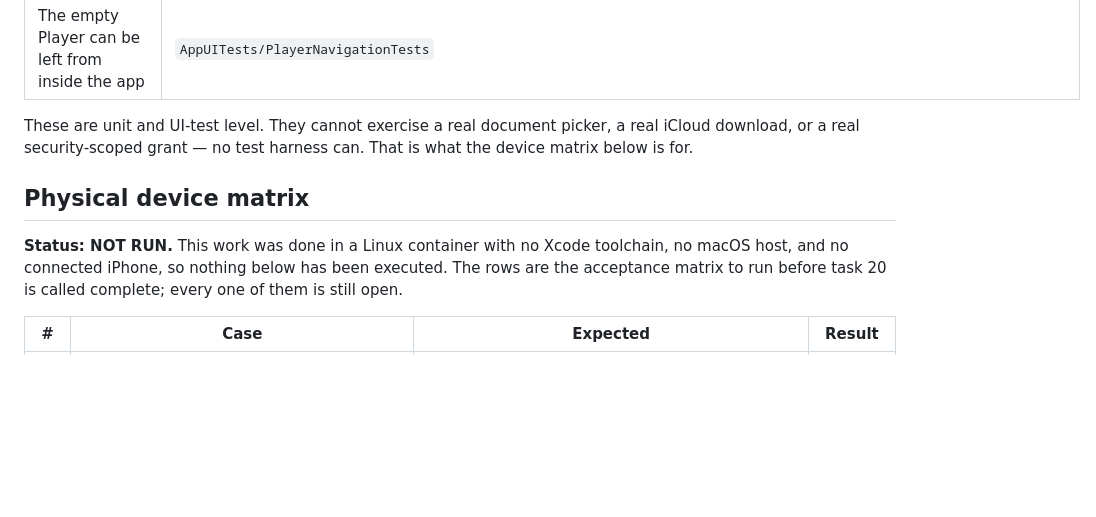
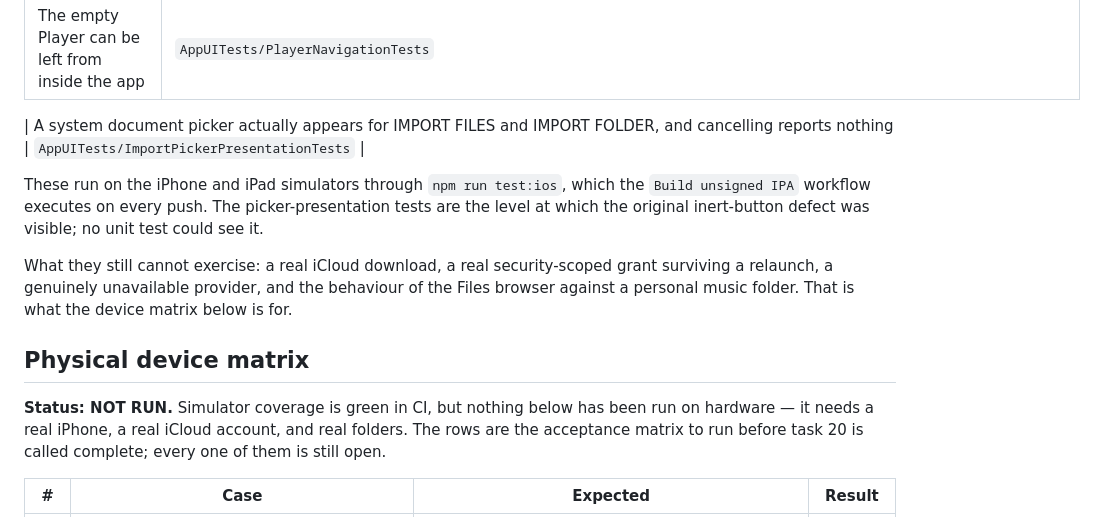
Before and after one commit to 0BrokenByDefault0/Aeon, a Markdown page: docs/validation/5.0-import-and-player-navigation-matrix.md, the part around one of its changes. Rendered like a GitHub page; blank space fills up the shorter version.

```diff
--- a/docs/validation/5.0-import-and-player-navigation-matrix.md
+++ b/docs/validation/5.0-import-and-player-navigation-matrix.md
@@ -41,14 +41,21 @@ IMPORT FOLDER, and leaving an empty Player.
 | A stale bookmark is refreshed in place | `AppTests/ImportedFolderStoreTests.testAStaleBookmarkIsRefreshedInPlaceSoTheNextLaunchUsesTheNewOne` |
 | The empty Player can be left from inside the app | `AppUITests/PlayerNavigationTests` |
 
-These are unit and UI-test level. They cannot exercise a real document picker, a real
-iCloud download, or a real security-scoped grant — no test harness can. That is what the
-device matrix below is for.
+| A system document picker actually appears for IMPORT FILES and IMPORT FOLDER, and cancelling reports nothing | `AppUITests/ImportPickerPresentationTests` |
+
+These run on the iPhone and iPad simulators through `npm run test:ios`, which the
+`Build unsigned IPA` workflow executes on every push. The picker-presentation tests are
+the level at which the original inert-button defect was visible; no unit test could see
+it.
+
+What they still cannot exercise: a real iCloud download, a real security-scoped grant
+surviving a relaunch, a genuinely unavailable provider, and the behaviour of the Files
+browser against a personal music folder. That is what the device matrix below is for.
 
 ## Physical device matrix
 
-**Status: NOT RUN.** This work was done in a Linux container with no Xcode toolchain, no
-macOS host, and no connected iPhone, so nothing below has been executed. The rows are
+**Status: NOT RUN.** Simulator coverage is green in CI, but nothing below has been run on
+hardware — it needs a real iPhone, a real iCloud account, and real folders. The rows are
 the acceptance matrix to run before task 20 is called complete; every one of them is
 still open.
 
```
Also changed, not shown: other parts of docs/validation/5.0-import-and-player-navigation-matrix.md (+36 -0 lines).
